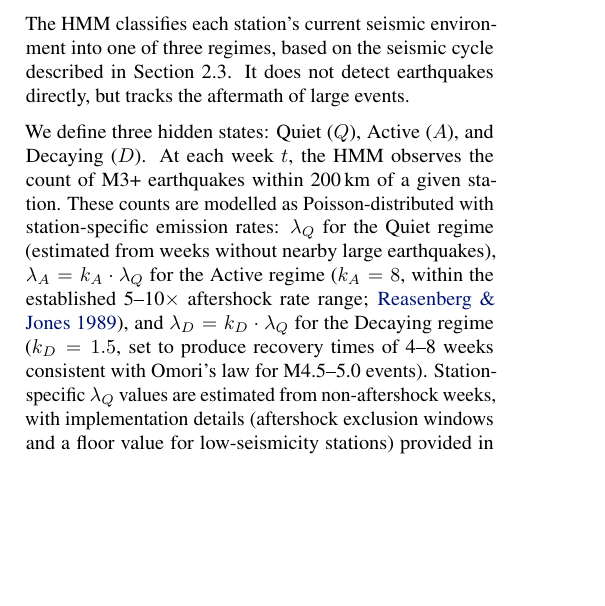
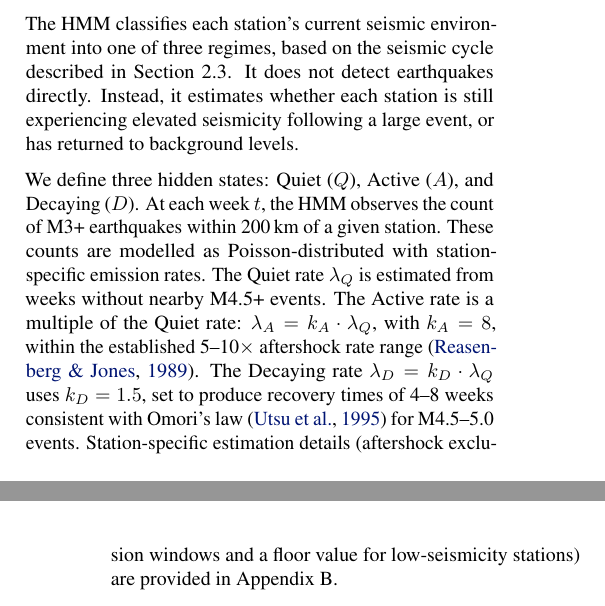
Before and after one commit to ya325icacuk/seismic-phase-picking, a LaTeX paper (paper/main.tex, which reads paper/sections/method.tex): part of one column of page 3 of 13 before the commit and two parts of the columns of pages 3 and 4 of 13 after it, the two joined at a grey line, cut so that both start at the same text, the shorter picture padded with empty space. Compiled offline with pdfLaTeX.

Commit message:
Clarify Section 3.2 HMM description and break up emission rate paragraph
Co-Authored-By: Claude Opus 4.6 <noreply@anthropic.com>

```diff
--- a/paper/sections/method.tex
+++ b/paper/sections/method.tex
@@ -127,9 +127,9 @@ PhaseNet produces a pick $p$ with confidence $c \in [0, 1]$ at a station during
 \subsection{Seismic Regime Model}
 \label{sec:regime_model}
 
-The HMM classifies each station's current seismic environment into one of three regimes, based on the seismic cycle described in Section~2.3. It does not detect earthquakes directly, but tracks the aftermath of large events.
+The HMM classifies each station's current seismic environment into one of three regimes, based on the seismic cycle described in Section~2.3. It does not detect earthquakes directly. Instead, it estimates whether each station is still experiencing elevated seismicity following a large event, or has returned to background levels.
 
-We define three hidden states: Quiet ($Q$), Active ($A$), and Decaying ($D$). At each week $t$, the HMM observes the count of M3+ earthquakes within 200\,km of a given station. These counts are modelled as Poisson-distributed with station-specific emission rates: $\lambda_Q$ for the Quiet regime (estimated from weeks without nearby large earthquakes), $\lambda_A = k_A \cdot \lambda_Q$ for the Active regime ($k_A = 8$, within the established 5--10$\times$ aftershock rate range; \citealt{reasenberg1989earthquake}), and $\lambda_D = k_D \cdot \lambda_Q$ for the Decaying regime ($k_D = 1.5$, set to produce recovery times of 4--8 weeks consistent with Omori's law for M4.5--5.0 events). Station-specific $\lambda_Q$ values are estimated from non-aftershock weeks, with implementation details (aftershock exclusion windows and a floor value for low-seismicity stations) provided in Appendix~B.
+We define three hidden states: Quiet ($Q$), Active ($A$), and Decaying ($D$). At each week $t$, the HMM observes the count of M3+ earthquakes within 200\,km of a given station. These counts are modelled as Poisson-distributed with station-specific emission rates. The Quiet rate $\lambda_Q$ is estimated from weeks without nearby M4.5+ events. The Active rate is a multiple of the Quiet rate: $\lambda_A = k_A \cdot \lambda_Q$, with $k_A = 8$, within the established 5--10$\times$ aftershock rate range \citep{reasenberg1989earthquake}. The Decaying rate $\lambda_D = k_D \cdot \lambda_Q$ uses $k_D = 1.5$, set to produce recovery times of 4--8 weeks consistent with Omori's law \citep{utsu1995centenary} for M4.5--5.0 events. Station-specific estimation details (aftershock exclusion windows and a floor value for low-seismicity stations) are provided in Appendix~B.
 
 The transition matrix encodes seismological domain knowledge:
 \begin{equation}
```
